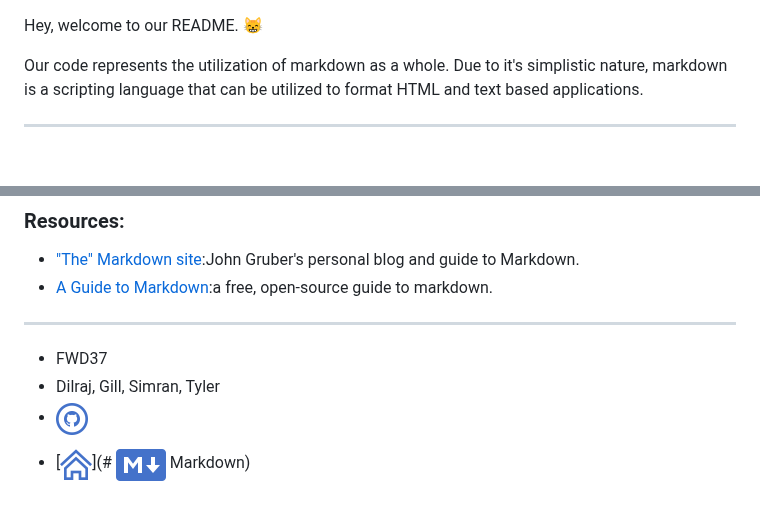
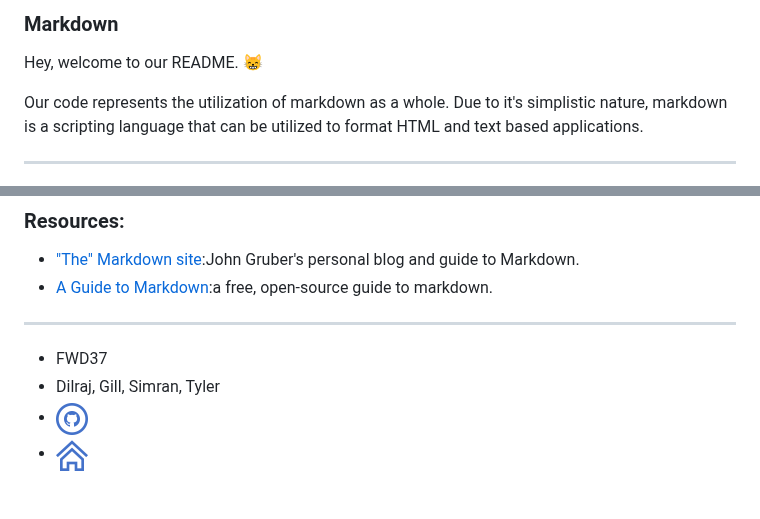
Before and after one commit to happymeal808/group-07-presentation-website, a Markdown page: README.md, 2 parts joined by grey strips. Drawn GitHub-style; blank space fills up the shorter version.

```diff
--- a/README.md
+++ b/README.md
@@ -1,3 +1,5 @@
+### Markdown
+
 Hey, welcome to our README. 😸
 
 Our code represents the utilization of markdown as a whole.
@@ -162,4 +164,4 @@ Linking to another external page is similar to linking images, just without the
 * FWD37
 * Dilraj, Gill, Simran, Tyler
 * [![Github Icon](images/github-32.png)](https://github.com/happymeal808/group-07-presentation-website/)
-* [![Home Icon](images/home-32.png)](# ![markdown logo](images/markdown-50.png) Markdown)
+* [![Home Icon](images/home-32.png)](###Markdown)
```
